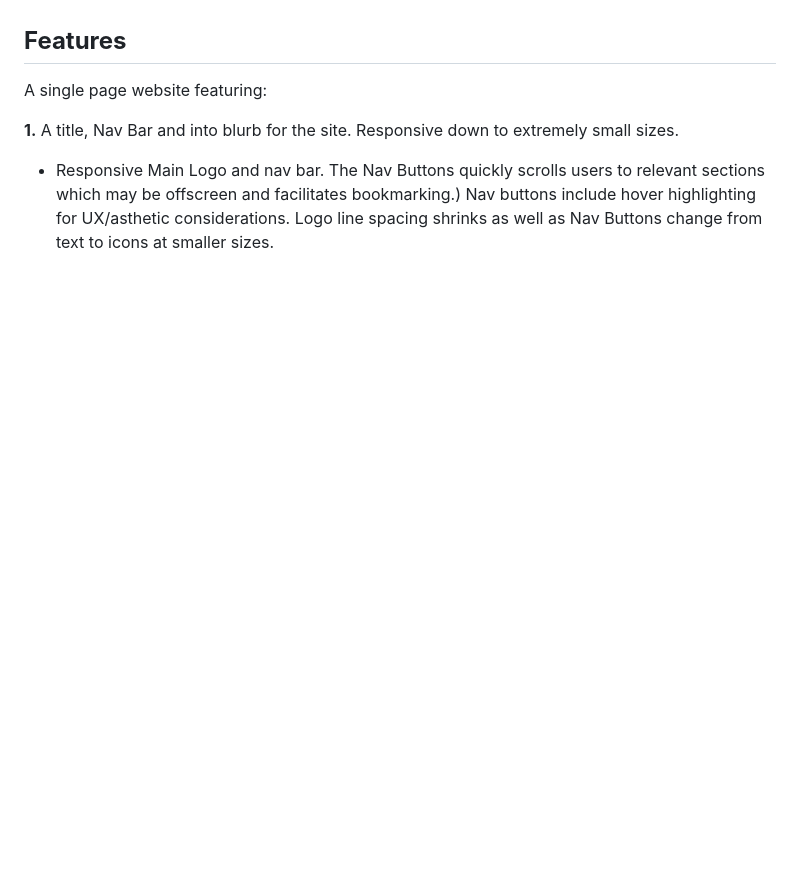
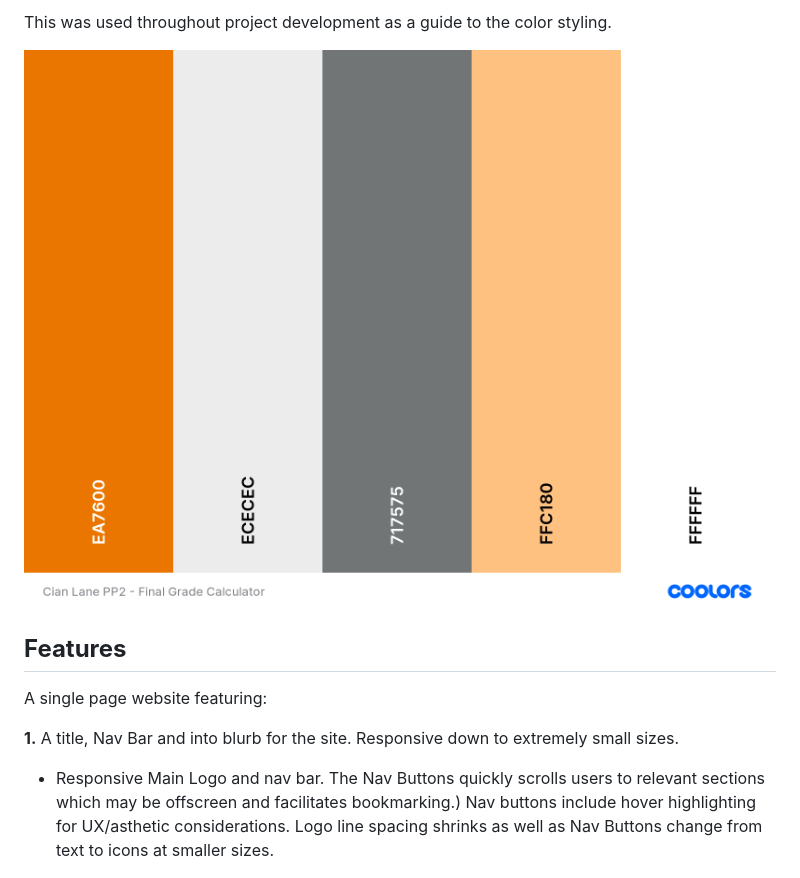
Before and after one commit to Lastraeus/pp2-cians-ci-grade-calculator, a Markdown page: README.md, the part around one of its changes. Drawn GitHub-style; pictures changed too: docs/readme-images/coolors-color-palette.png (added); blank space fills up the shorter version.

Commit message:
update draft README.md with more content

```diff
--- a/README.md
+++ b/README.md
@@ -36,3 +52,7 @@ I had interest in developing additional site functionality non-specific to this
+This was used throughout project development as a guide to the color styling.
+
+  ![Coolor Website palette](docs/readme-images/coolors-color-palette.png)
+
 ## __Features__
 A single page website featuring:
 
```
Also changed, not shown: other parts of README.md (+53 -13 lines), docs/readme-images/wireframe-main-calc-page-desktop.png (renamed from docs/readme-images/main-calc-page-desktop.png), docs/readme-images/wireframe-main-calc-page-smartphone.png (renamed from docs/readme-images/main-calc-page-smartphone.png), docs/readme-images/wireframe-potential-days-until-calculator-desktop.png (renamed from docs/readme-images/potential-days-until-calculator-desktop.png), 2 other files.
